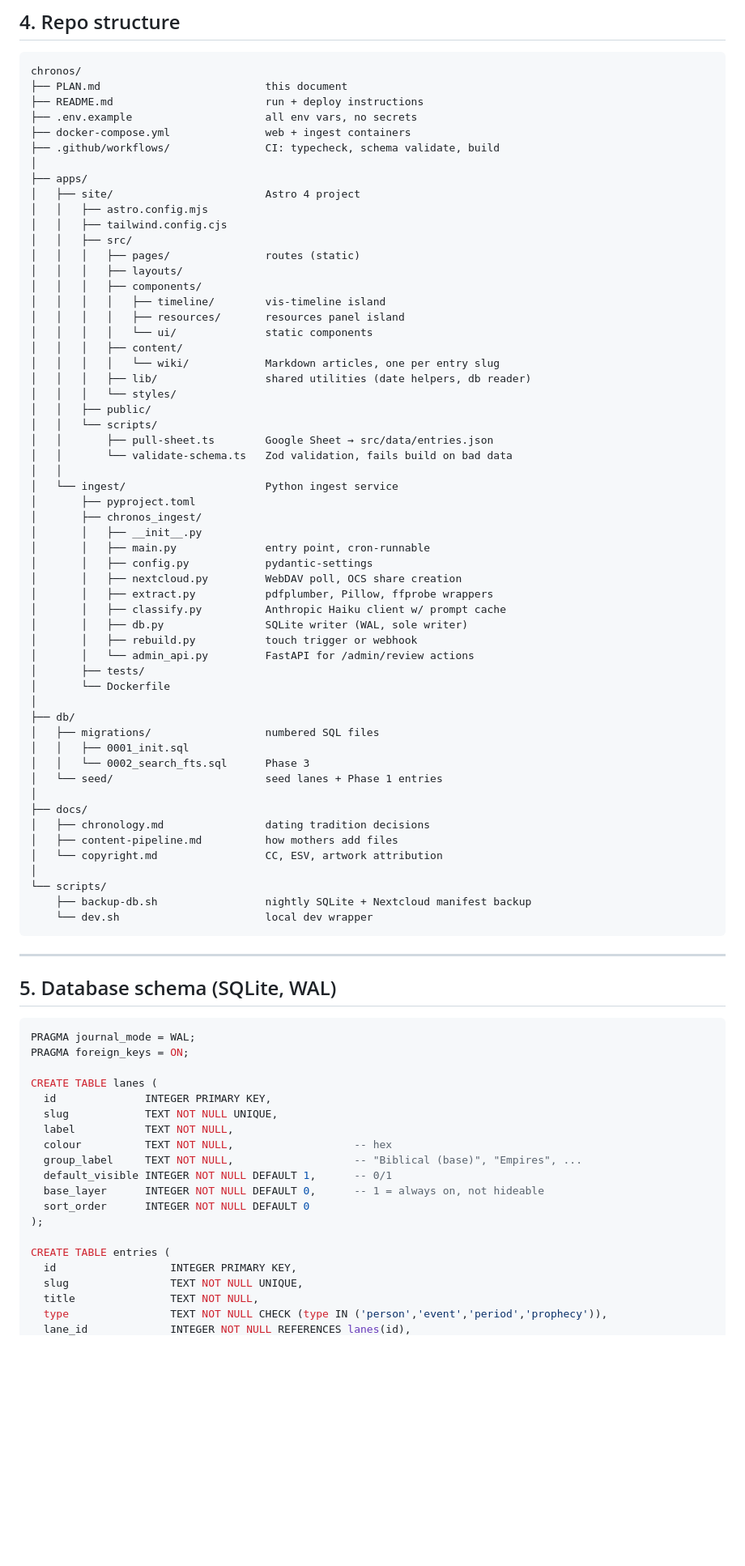
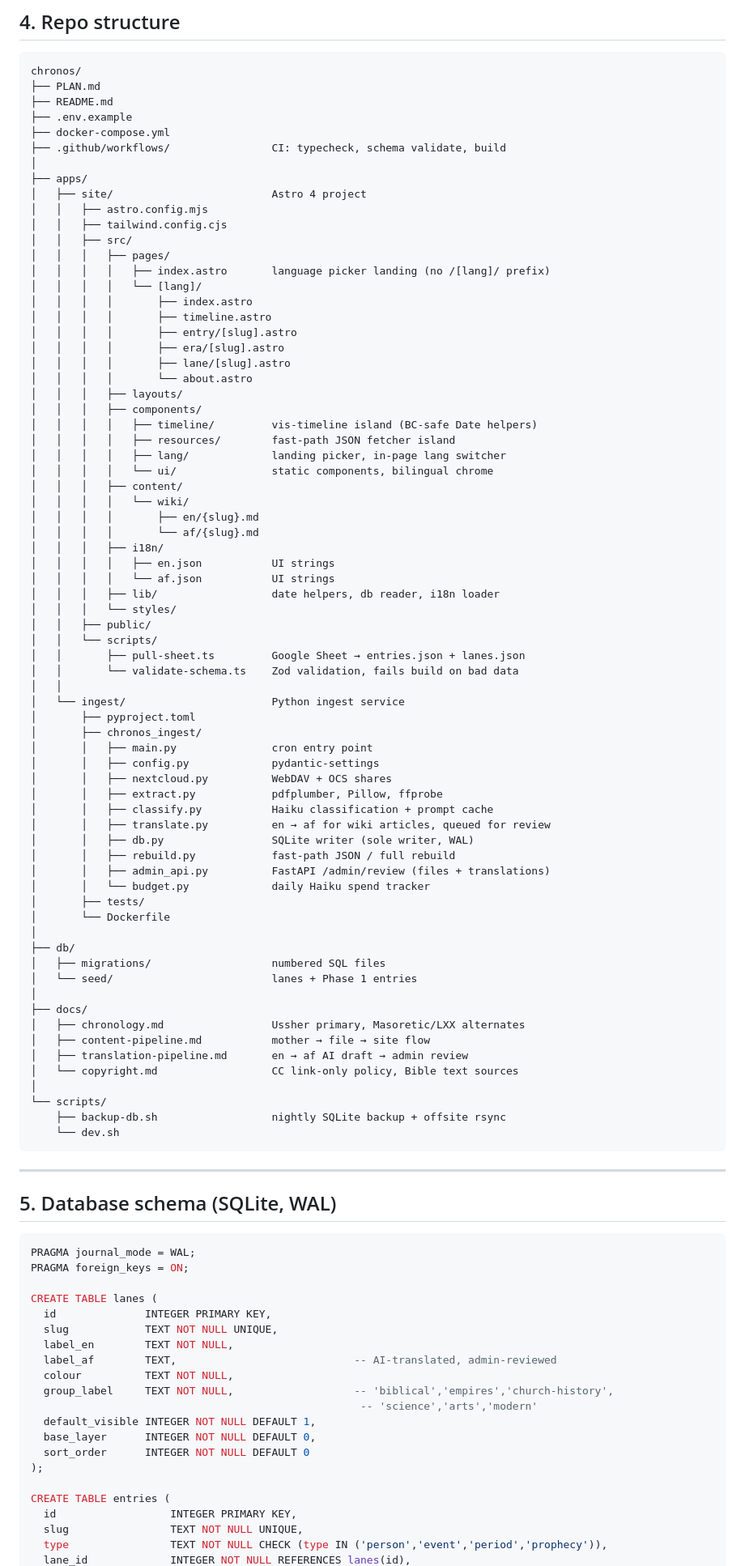
Before and after one commit to Gerben007/Chronos, a Markdown page: PLAN.md, the part around one of its changes. Shown at 81% size. GitHub-like rendering; blank space fills up the shorter version.

````diff
--- a/PLAN.md
+++ b/PLAN.md
@@ -70,61 +84,75 @@ flowchart LR
 
 ```
 chronos/
-├── PLAN.md                          this document
-├── README.md                        run + deploy instructions
-├── .env.example                     all env vars, no secrets
-├── docker-compose.yml               web + ingest containers
-├── .github/workflows/               CI: typecheck, schema validate, build
+├── PLAN.md
+├── README.md
+├── .env.example
+├── docker-compose.yml
+├── .github/workflows/                CI: typecheck, schema validate, build
 │
 ├── apps/
-│   ├── site/                        Astro 4 project
+│   ├── site/                         Astro 4 project
 │   │   ├── astro.config.mjs
 │   │   ├── tailwind.config.cjs
 │   │   ├── src/
-│   │   │   ├── pages/               routes (static)
+│   │   │   ├── pages/
+│   │   │   │   ├── index.astro       language picker landing (no /[lang]/ prefix)
+│   │   │   │   └── [lang]/
+│   │   │   │       ├── index.astro
+│   │   │   │       ├── timeline.astro
+│   │   │   │       ├── entry/[slug].astro
+│   │   │   │       ├── era/[slug].astro
+│   │   │   │       ├── lane/[slug].astro
+│   │   │   │       └── about.astro
 │   │   │   ├── layouts/
 │   │   │   ├── components/
-│   │   │   │   ├── timeline/        vis-timeline island
-│   │   │   │   ├── resources/       resources panel island
-│   │   │   │   └── ui/              static components
+│   │   │   │   ├── timeline/         vis-timeline island (BC-safe Date helpers)
+│   │   │   │   ├── resources/        fast-path JSON fetcher island
+│   │   │   │   ├── lang/             landing picker, in-page lang switcher
+│   │   │   │   └── ui/               static components, bilingual chrome
 │   │   │   ├── content/
-│   │   │   │   └── wiki/            Markdown articles, one per entry slug
-│   │   │   ├── lib/                 shared utilities (date helpers, db reader)
+│   │   │   │   └── wiki/
+│   │   │   │       ├── en/{slug}.md
+│   │   │   │       └── af/{slug}.md
+│   │   │   ├── i18n/
+│   │   │   │   ├── en.json           UI strings
+│   │   │   │   └── af.json           UI strings
+│   │   │   ├── lib/                  date helpers, db reader, i18n loader
 │   │   │   └── styles/
 │   │   ├── public/
 │   │   └── scripts/
-│   │       ├── pull-sheet.ts        Google Sheet → src/data/entries.json
-│   │       └── validate-schema.ts   Zod validation, fails build on bad data
+│   │       ├── pull-sheet.ts         Google Sheet → entries.json + lanes.json
+│   │       └── validate-schema.ts    Zod validation, fails build on bad data
 │   │
-│   └── ingest/                      Python ingest service
+│   └── ingest/                       Python ingest service
 │       ├── pyproject.toml
 │       ├── chronos_ingest/
-│       │   ├── __init__.py
-│       │   ├── main.py              entry point, cron-runnable
-│       │   ├── config.py            pydantic-settings
-│       │   ├── nextcloud.py         WebDAV poll, OCS share creation
-│       │   ├── extract.py           pdfplumber, Pillow, ffprobe wrappers
-│       │   ├── classify.py          Anthropic Haiku client w/ prompt cache
-│       │   ├── db.py                SQLite writer (WAL, sole writer)
-│       │   ├── rebuild.py           touch trigger or webhook
-│       │   └── admin_api.py         FastAPI for /admin/review actions
+│       │   ├── main.py               cron entry point
+│       │   ├── config.py             pydantic-settings
+│       │   ├── nextcloud.py          WebDAV + OCS shares
+│       │   ├── extract.py            pdfplumber, Pillow, ffprobe
+│       │   ├── classify.py           Haiku classification + prompt cache
+│       │   ├── translate.py          en → af for wiki articles, queued for review
+│       │   ├── db.py                 SQLite writer (sole writer, WAL)
+│       │   ├── rebuild.py            fast-path JSON / full rebuild
+│       │   ├── admin_api.py          FastAPI /admin/review (files + translations)
+│       │   └── budget.py             daily Haiku spend tracker
 │       ├── tests/
 │       └── Dockerfile
 │
 ├── db/
-│   ├── migrations/                  numbered SQL files
-│   │   ├── 0001_init.sql
-│   │   └── 0002_search_fts.sql      Phase 3
-│   └── seed/                        seed lanes + Phase 1 entries
+│   ├── migrations/                   numbered SQL files
+│   └── seed/                         lanes + Phase 1 entries
 │
 ├── docs/
-│   ├── chronology.md                dating tradition decisions
-│   ├── content-pipeline.md          how mothers add files
-│   └── copyright.md                 CC, ESV, artwork attribution
+│   ├── chronology.md                 Ussher primary, Masoretic/LXX alternates
+│   ├── content-pipeline.md           mother → file → site flow
+│   ├── translation-pipeline.md       en → af AI draft → admin review
+│   └── copyright.md                  CC link-only policy, Bible text sources
 │
 └── scripts/
-    ├── backup-db.sh                 nightly SQLite + Nextcloud manifest backup
-    └── dev.sh                       local dev wrapper
+    ├── backup-db.sh                  nightly SQLite backup + offsite rsync
+    └── dev.sh
 ```
 
 ---
@@ -138,17 +166,18 @@ PRAGMA foreign_keys = ON;
 CREATE TABLE lanes (
   id              INTEGER PRIMARY KEY,
   slug            TEXT NOT NULL UNIQUE,
-  label           TEXT NOT NULL,
-  colour          TEXT NOT NULL,                   -- hex
-  group_label     TEXT NOT NULL,                   -- "Biblical (base)", "Empires", ...
-  default_visible INTEGER NOT NULL DEFAULT 1,      -- 0/1
-  base_layer      INTEGER NOT NULL DEFAULT 0,      -- 1 = always on, not hideable
+  label_en        TEXT NOT NULL,
+  label_af        TEXT,                            -- AI-translated, admin-reviewed
+  colour          TEXT NOT NULL,
+  group_label     TEXT NOT NULL,                   -- 'biblical','empires','church-history',
+                                                    -- 'science','arts','modern'
+  default_visible INTEGER NOT NULL DEFAULT 1,
+  base_layer      INTEGER NOT NULL DEFAULT 0,
   sort_order      INTEGER NOT NULL DEFAULT 0
 );
 
 CREATE TABLE entries (
   id                  INTEGER PRIMARY KEY,
   slug                TEXT NOT NULL UNIQUE,
-  title               TEXT NOT NULL,
   type                TEXT NOT NULL CHECK (type IN ('person','event','period','prophecy')),
   lane_id             INTEGER NOT NULL REFERENCES lanes(id),
````
Also changed, not shown: other parts of PLAN.md (+222 -179 lines).
